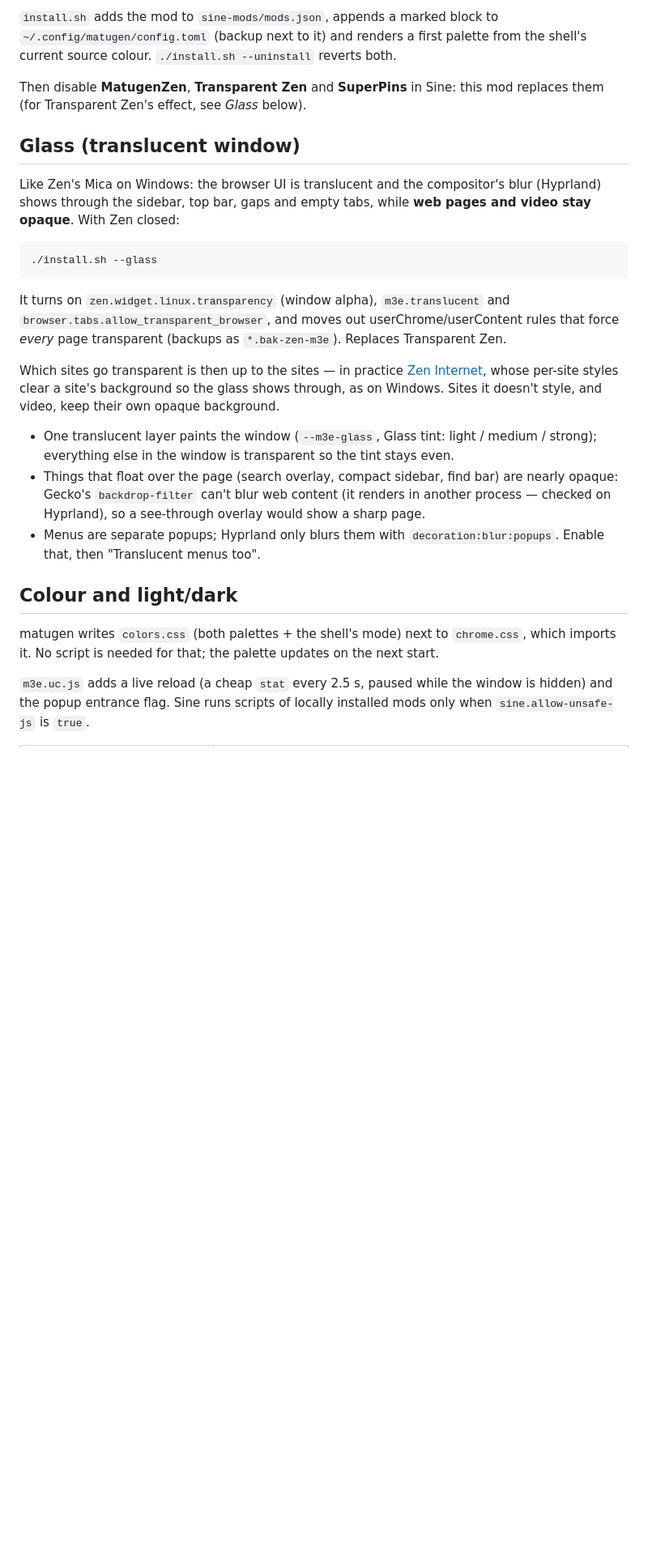
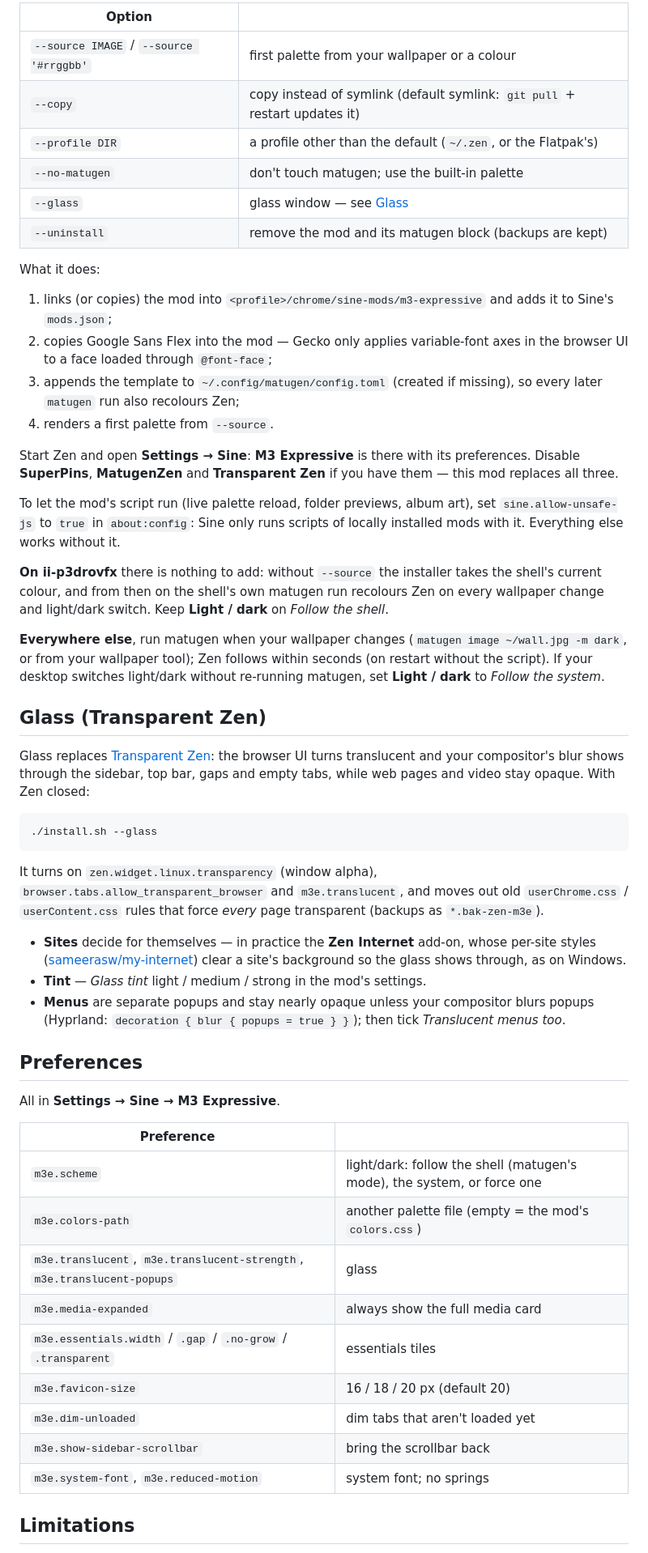
Before and after one commit to P3DROVFX/zen-m3e, a Markdown page: README.md, the part around one of its changes. Shown at 81% size. GitHub-like rendering; blank space fills up the shorter version.

````diff
--- a/README.md
+++ b/README.md
@@ -61,45 +55,79 @@ cd ~/Projects/zen-m3e
 ```
 
-`install.sh` adds the mod to `sine-mods/mods.json`, appends a marked block to
-`~/.config/matugen/config.toml` (backup next to it) and renders a first palette from the
-shell's current source colour. `./install.sh --uninstall` reverts both.
+| Option | |
+|---|---|
+| `--source IMAGE` / `--source '#rrggbb'` | first palette from your wallpaper or a colour |
+| `--copy` | copy instead of symlink (default symlink: `git pull` + restart updates it) |
+| `--profile DIR` | a profile other than the default (`~/.zen`, or the Flatpak's) |
+| `--no-matugen` | don't touch matugen; use the built-in palette |
+| `--glass` | glass window — see [Glass](#glass-transparent-zen) |
+| `--uninstall` | remove the mod and its matugen block (backups are kept) |
 
-Then disable **MatugenZen**, **Transparent Zen** and **SuperPins** in Sine: this mod replaces them
-(for Transparent Zen's effect, see *Glass* below).
+What it does:
 
-## Glass (translucent window)
+1. links (or copies) the mod into `<profile>/chrome/sine-mods/m3-expressive` and adds it
+   to Sine's `mods.json`;
+2. copies Google Sans Flex into the mod — Gecko only applies variable-font axes in the
+   browser UI to a face loaded through `@font-face`;
+3. appends the template to `~/.config/matugen/config.toml` (created if missing), so every
+   later `matugen` run also recolours Zen;
+4. renders a first palette from `--source`.
 
-Like Zen's Mica on Windows: the browser UI is translucent and the compositor's blur
-(Hyprland) shows through the sidebar, top bar, gaps and empty tabs, while **web pages
-and video stay opaque**. With Zen closed:
+Start Zen and open **Settings → Sine**: **M3 Expressive** is there with its preferences.
+Disable **SuperPins**, **MatugenZen** and **Transparent Zen** if you have them — this mod
+replaces all three.
+
+To let the mod's script run (live palette reload, folder previews, album art), set
+`sine.allow-unsafe-js` to `true` in `about:config`: Sine only runs scripts of locally
+installed mods with it. Everything else works without it.
+
+**On ii-p3drovfx** there is nothing to add: without `--source` the installer takes the
+shell's current colour, and from then on the shell's own matugen run recolours Zen on
+every wallpaper change and light/dark switch. Keep **Light / dark** on *Follow the shell*.
+
+**Everywhere else**, run matugen when your wallpaper changes (`matugen image ~/wall.jpg -m dark`,
+or from your wallpaper tool); Zen follows within seconds (on restart without the script).
+If your desktop switches light/dark without re-running matugen, set **Light / dark** to
+*Follow the system*.
+
+## Glass (Transparent Zen)
+
+Glass replaces [Transparent Zen](https://github.com/sameerasw/zen-themes/tree/main/TransparentZen):
+the browser UI turns translucent and your compositor's blur shows through the sidebar,
+top bar, gaps and empty tabs, while web pages and video stay opaque. With Zen closed:
 
 ```sh
 ./install.sh --glass
 ```
 
-It turns on `zen.widget.linux.transparency` (window alpha), `m3e.translucent` and
-`browser.tabs.allow_transparent_browser`, and moves out userChrome/userContent rules that
-force *every* page transparent (backups as `*.bak-zen-m3e`). Replaces Transparent Zen.
+It turns on `zen.widget.linux.transparency` (window alpha),
+`browser.tabs.allow_transparent_browser` and `m3e.translucent`, and moves out old
+`userChrome.css` / `userContent.css` rules that force *every* page transparent (backups
+as `*.bak-zen-m3e`).
 
-Which sites go transparent is then up to the sites — in practice
-[Zen Internet](https://github.com/sameerasw/zen-internet), whose per-site styles clear a
-site's background so the glass shows through, as on Windows. Sites it doesn't style, and
-video, keep their own opaque background.
+- **Sites** decide for themselves — in practice the **Zen Internet** add-on, whose per-site
+  styles ([sameerasw/my-internet](https://github.com/sameerasw/my-internet)) clear a
+  site's background so the glass shows through, as on Windows.
+- **Tint** — *Glass tint* light / medium / strong in the mod's settings.
+- **Menus** are separate popups and stay nearly opaque unless your compositor blurs
+  popups (Hyprland: `decoration { blur { popups = true } }`); then tick *Translucent
+  menus too*.
 
-- One translucent layer paints the window (`--m3e-glass`, Glass tint: light / medium /
-  strong); everything else in the window is transparent so the tint stays even.
-- Things that float over the page (search overlay, compact sidebar, find bar) are nearly
-  opaque: Gecko's `backdrop-filter` can't blur web content (it renders in another
-  process — checked on Hyprland), so a see-through overlay would show a sharp page.
-- Menus are separate popups; Hyprland only blurs them with `decoration:blur:popups`.
-  Enable that, then "Translucent menus too".
+## Preferences
 
-## Colour and light/dark
+All in **Settings → Sine → M3 Expressive**.
 
-matugen writes `colors.css` (both palettes + the shell's mode) next to `chrome.css`,
-which imports it. No script is needed for that; the palette updates on the next start.
+| Preference | |
+|---|---|
+| `m3e.scheme` | light/dark: follow the shell (matugen's mode), the system, or force one |
+| `m3e.colors-path` | another palette file (empty = the mod's `colors.css`) |
+| `m3e.translucent`, `m3e.translucent-strength`, `m3e.translucent-popups` | glass |
+| `m3e.media-expanded` | always show the full media card |
+| `m3e.essentials.width` / `.gap` / `.no-grow` / `.transparent` | essentials tiles |
+| `m3e.favicon-size` | 16 / 18 / 20 px (default 20) |
+| `m3e.dim-unloaded` | dim tabs that aren't loaded yet |
+| `m3e.show-sidebar-scrollbar` | bring the scrollbar back |
+| `m3e.system-font`, `m3e.reduced-motion` | system font; no springs |
 
-`m3e.uc.js` adds a live reload (a cheap `stat` every 2.5 s, paused while the window is
-hidden) and the popup entrance flag. Sine runs scripts of locally installed mods only when
-`sine.allow-unsafe-js` is `true`.
+## Limitations
 
````
Also changed, not shown: other parts of README.md (+84 -77 lines), CHANGELOG.md (+9 -0 lines), assets/hero-banner.jpg (added), docs/screenshots/context-dark.png (deleted), docs/screenshots/sidebar-dark.png (deleted), docs/screenshots/sidebar-light.png (deleted), docs/screenshots/urlbar-dark.png (deleted), 3 other files.
